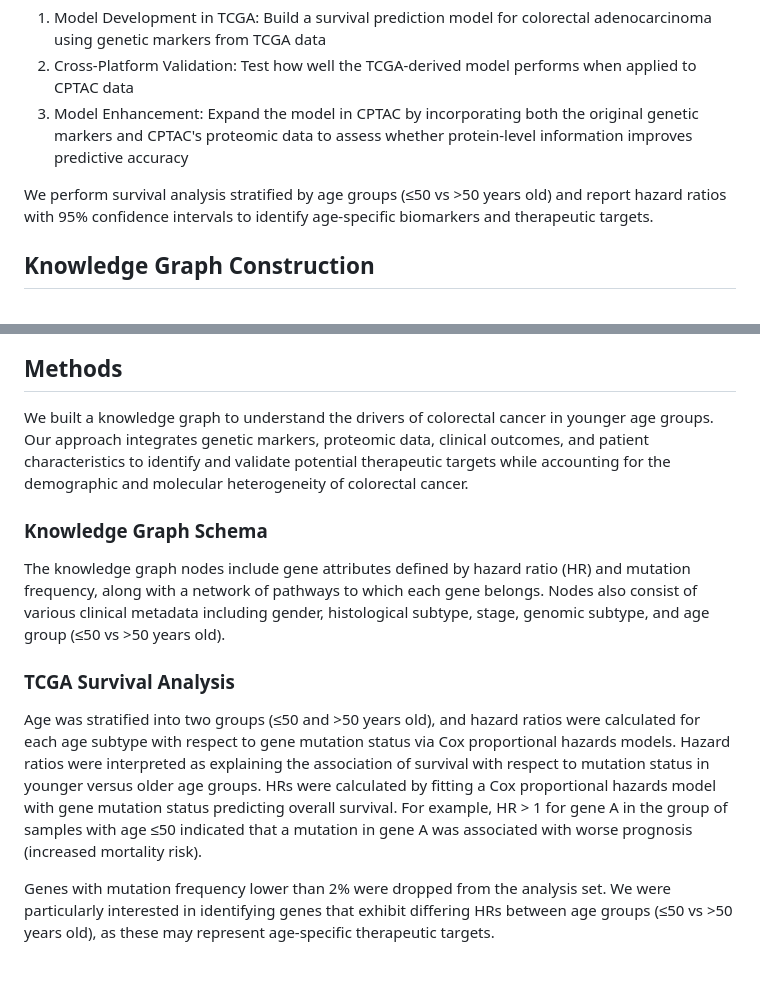
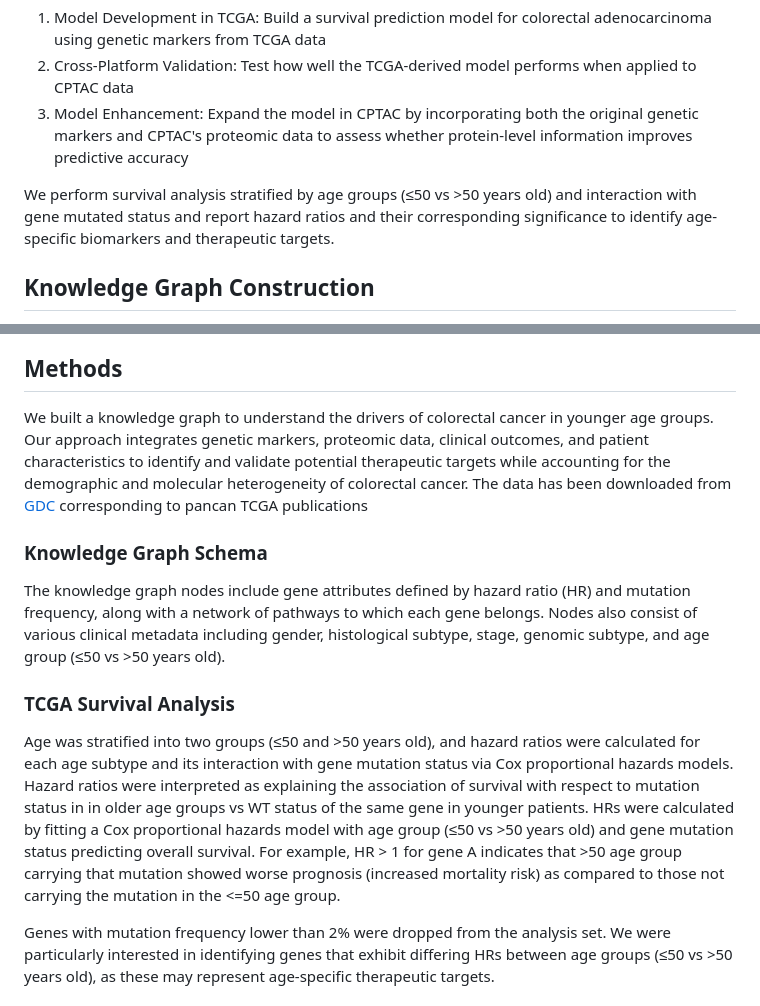
Before and after one commit to collaborativebioinformatics/Cancer_target_KG, a Markdown page: README.md, 2 parts joined by grey strips. Drawn GitHub-style; blank space fills up the shorter version.

Commit message:
Update README.md
added data source and more on methods

```diff
--- a/README.md
+++ b/README.md
@@ -11,7 +11,7 @@ Our analysis strategy involves three key steps:
 2. Cross-Platform Validation: Test how well the TCGA-derived model performs when applied to CPTAC data
 3. Model Enhancement: Expand the model in CPTAC by incorporating both the original genetic markers and CPTAC's proteomic data to assess whether protein-level information improves predictive accuracy
 
-We perform survival analysis stratified by age groups (≤50 vs >50 years old) and report hazard ratios with 95% confidence intervals to identify age-specific biomarkers and therapeutic targets.
+We perform survival analysis stratified by age groups (≤50 vs >50 years old) and interaction with gene mutated status and report hazard ratios and their corresponding significance to identify age-specific biomarkers and therapeutic targets.
 
 ## Knowledge Graph Construction
 The primary goal of this project is to construct a comprehensive knowledge graph that captures relationships between genes, mutations, proteins, clinical outcomes, and patient characteristics. The repository documents our methodology for determining which entities should be represented as nodes and which relationships should be represented as edges in the graph structure.
@@ -28,13 +28,13 @@ See the flowchart and schema diagrams in this repository for a visual overview o
 ![Overview diagram](draft_knowledge_graph_schema.png)
 
 ## Methods
-We built a knowledge graph to understand the drivers of colorectal cancer in younger age groups. Our approach integrates genetic markers, proteomic data, clinical outcomes, and patient characteristics to identify and validate potential therapeutic targets while accounting for the demographic and molecular heterogeneity of colorectal cancer.
+We built a knowledge graph to understand the drivers of colorectal cancer in younger age groups. Our approach integrates genetic markers, proteomic data, clinical outcomes, and patient characteristics to identify and validate potential therapeutic targets while accounting for the demographic and molecular heterogeneity of colorectal cancer. The data has been downloaded from [GDC](https://gdc.cancer.gov/about-data/publications/pancanatlas) corresponding to pancan TCGA publications
 
 ### Knowledge Graph Schema
 The knowledge graph nodes include gene attributes defined by hazard ratio (HR) and mutation frequency, along with a network of pathways to which each gene belongs. Nodes also consist of various clinical metadata including gender, histological subtype, stage, genomic subtype, and age group (≤50 vs >50 years old).
 
 ### TCGA Survival Analysis
-Age was stratified into two groups (≤50 and >50 years old), and hazard ratios were calculated for each age subtype with respect to gene mutation status via Cox proportional hazards models. Hazard ratios were interpreted as explaining the association of survival with respect to mutation status in younger versus older age groups. HRs were calculated by fitting a Cox proportional hazards model with gene mutation status predicting overall survival. For example, HR > 1 for gene A in the group of samples with age ≤50 indicated that a mutation in gene A was associated with worse prognosis (increased mortality risk).
+Age was stratified into two groups (≤50 and >50 years old), and hazard ratios were calculated for each age subtype and its interaction with gene mutation status via Cox proportional hazards models. Hazard ratios were interpreted as explaining the association of survival with respect to mutation status in in older age groups vs WT status of the same gene in younger patients. HRs were calculated by fitting a Cox proportional hazards model with age group (≤50 vs >50 years old) and gene mutation status predicting overall survival. For example, HR > 1 for gene A indicates that >50 age group carrying that mutation showed worse prognosis (increased mortality risk) as compared to those not carrying the mutation in the <=50 age group.
 
 Genes with mutation frequency lower than 2% were dropped from the analysis set. We were particularly interested in identifying genes that exhibit differing HRs between age groups (≤50 vs >50 years old), as these may represent age-specific therapeutic targets.
 
```
